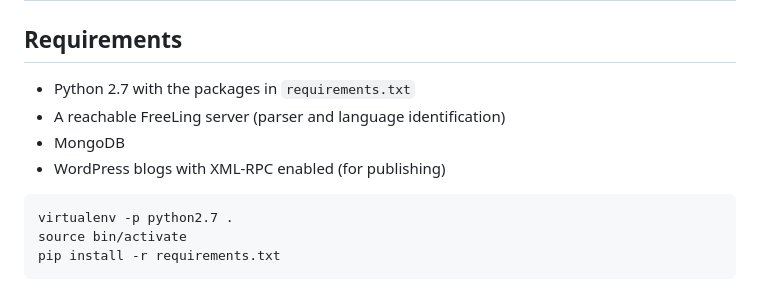
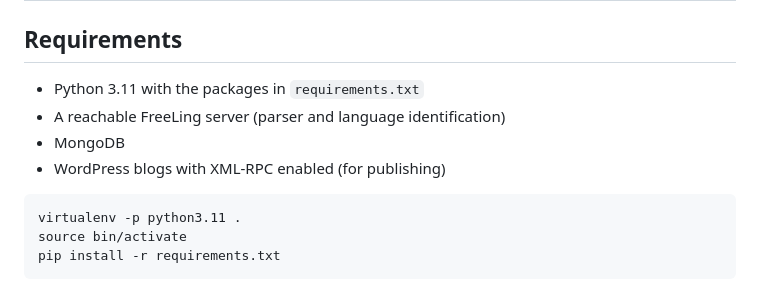
Before and after one commit to fbalbachan/TecnoNews, a Markdown page: README.md, the part around the change. Rendered like a GitHub page.

````diff
--- a/README.md
+++ b/README.md
@@ -35,13 +35,13 @@ Each running instance loops forever, once a minute:
 
 ## Requirements
 
-- Python 2.7 with the packages in `requirements.txt`
+- Python 3.11 with the packages in `requirements.txt`
 - A reachable FreeLing server (parser and language identification)
 - MongoDB
 - WordPress blogs with XML-RPC enabled (for publishing)
 
 ```bash
-virtualenv -p python2.7 .
+virtualenv -p python3.11 .
 source bin/activate
 pip install -r requirements.txt
 ```
````
